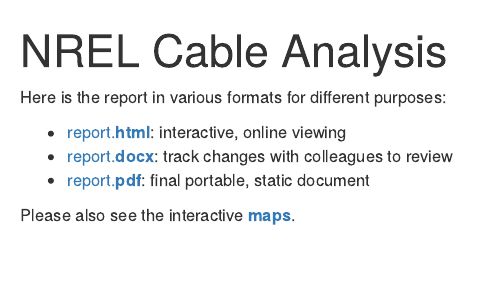
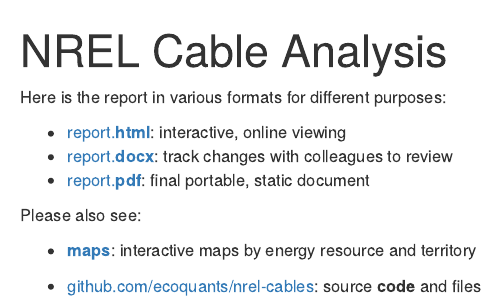
Before and after one commit to ecoquants/nrel-cables, an R Markdown document (docs/index.Rmd): the page in a window 1100 px wide, from its top. Rendered offline with R 4.5, knitr and Pandoc, with nearby package versions.

Commit message:
maps and code links

```diff
--- a/docs/index.Rmd
+++ b/docs/index.Rmd
@@ -13,4 +13,8 @@
 - [report.**docx**](./report.docx): track changes with colleagues to review
 - [report.**pdf**](./report.pdf): final portable, static document
 
-Please also see the interactive [**maps**](http://ecoquants.com/nrel-cables/maps.html).
+Please also see:
+
+- [**maps**](http://ecoquants.com/nrel-cables/maps.html): interactive maps by energy resource and territory
+
+- [github.com/ecoquants/nrel-cables](https://github.com/ecoquants/nrel-cables): source **code** and files
```
Also changed, not shown: 1 other file.
